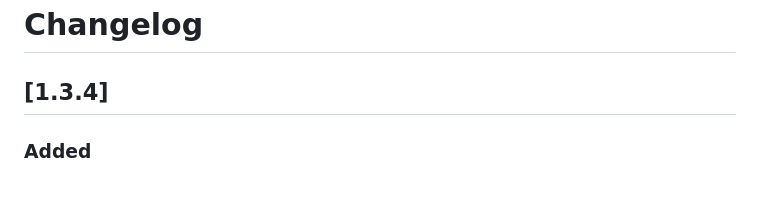
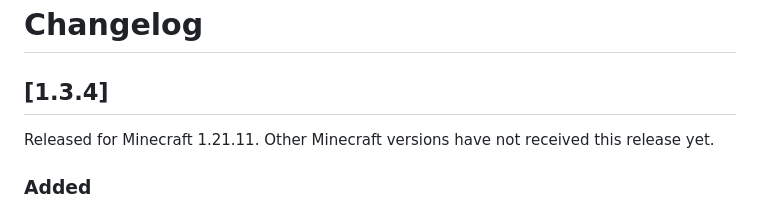
Before and after one commit to HyIsNoob/god-wand, a Markdown page: CHANGELOG.md, the part around the change. Drawn GitHub-style.

```diff
--- a/CHANGELOG.md
+++ b/CHANGELOG.md
@@ -1,6 +1,8 @@
 # Changelog
 
 ## [1.3.4]
+
+Released for Minecraft 1.21.11. Other Minecraft versions have not received this release yet.
 
 ### Added
 
```
Also changed, not shown: README.md (+2 -2 lines).
